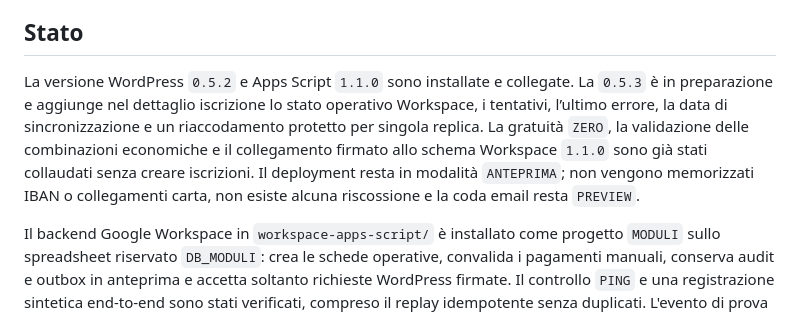
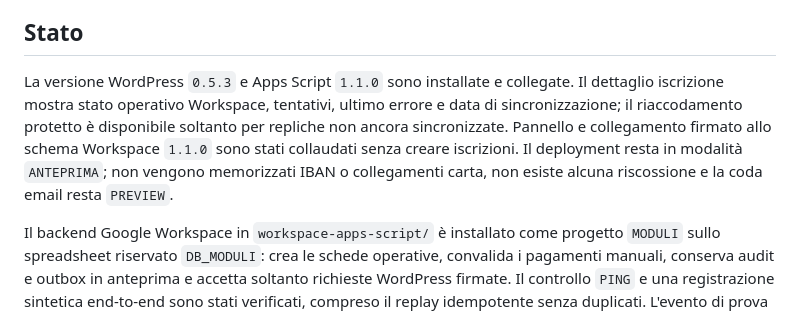
Before and after one commit to rasanfil-source/moduloiscrizioni, a Markdown page: README.md, the part around the change. Rendered like a GitHub page.

Commit message:
Documenta il collaudo della versione 0.5.3

```diff
--- a/README.md
+++ b/README.md
@@ -12,7 +12,7 @@ La parrocchia è l'ente base. Ogni attività può avere logo, colori e contatti
 
 ## Stato
 
-La versione WordPress `0.5.2` e Apps Script `1.1.0` sono installate e collegate. La `0.5.3` è in preparazione e aggiunge nel dettaglio iscrizione lo stato operativo Workspace, i tentativi, l’ultimo errore, la data di sincronizzazione e un riaccodamento protetto per singola replica. La gratuità `ZERO`, la validazione delle combinazioni economiche e il collegamento firmato allo schema Workspace `1.1.0` sono già stati collaudati senza creare iscrizioni. Il deployment resta in modalità `ANTEPRIMA`; non vengono memorizzati IBAN o collegamenti carta, non esiste alcuna riscossione e la coda email resta `PREVIEW`.
+La versione WordPress `0.5.3` e Apps Script `1.1.0` sono installate e collegate. Il dettaglio iscrizione mostra stato operativo Workspace, tentativi, ultimo errore e data di sincronizzazione; il riaccodamento protetto è disponibile soltanto per repliche non ancora sincronizzate. Pannello e collegamento firmato allo schema Workspace `1.1.0` sono stati collaudati senza creare iscrizioni. Il deployment resta in modalità `ANTEPRIMA`; non vengono memorizzati IBAN o collegamenti carta, non esiste alcuna riscossione e la coda email resta `PREVIEW`.
 
 Il backend Google Workspace in `workspace-apps-script/` è installato come progetto `MODULI` sullo spreadsheet riservato `DB_MODULI`: crea le schede operative, convalida i pagamenti manuali, conserva audit e outbox in anteprima e accetta soltanto richieste WordPress firmate. Il controllo `PING` e una registrazione sintetica end-to-end sono stati verificati, compreso il replay idempotente senza duplicati. L'evento di prova è tornato in bozza e nessuna email è stata inviata. Il repository resta sanitizzato e non contiene ID del foglio, URL di distribuzione, segreti, codici di collaudo o destinatari reali.
 
```
Also changed, not shown: PROGETTO.md (+1 -1 lines).
